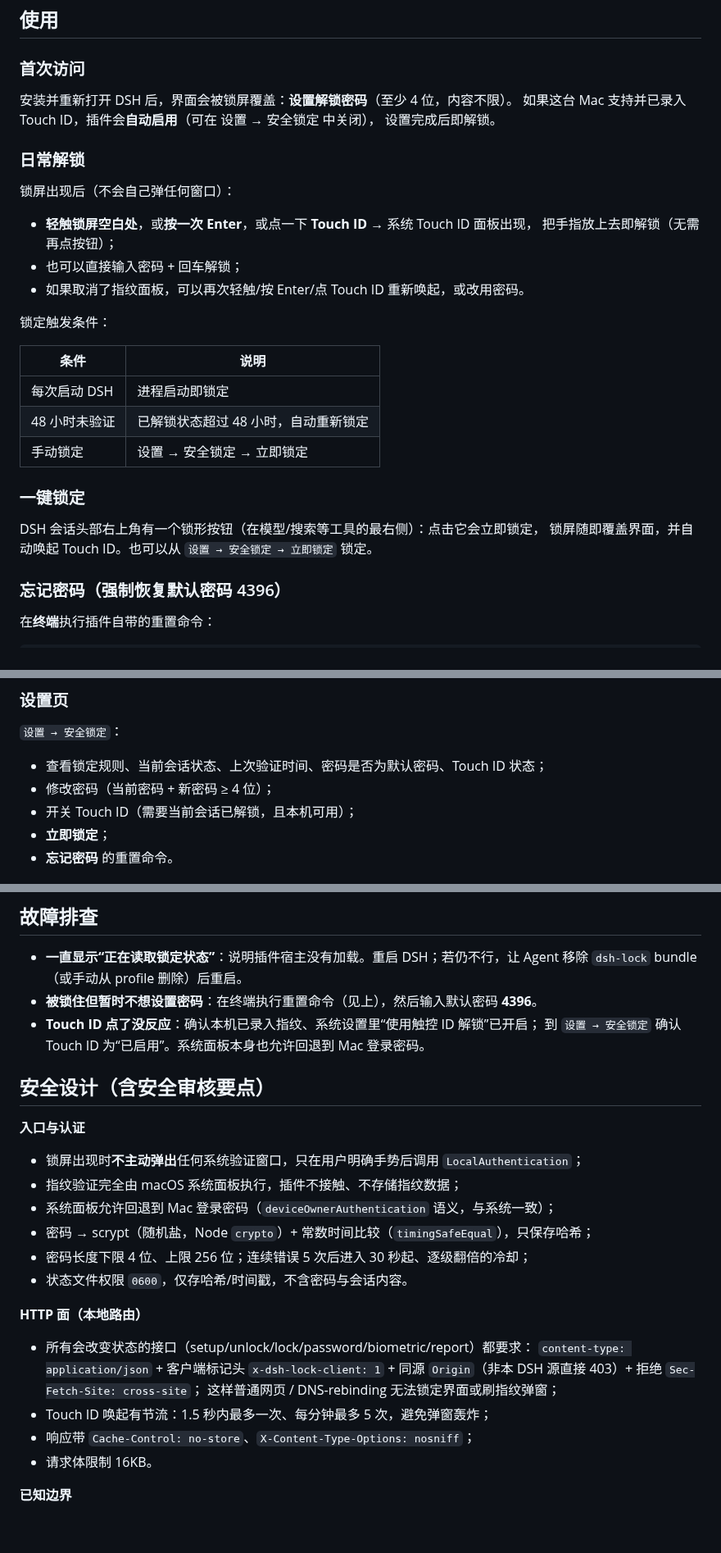
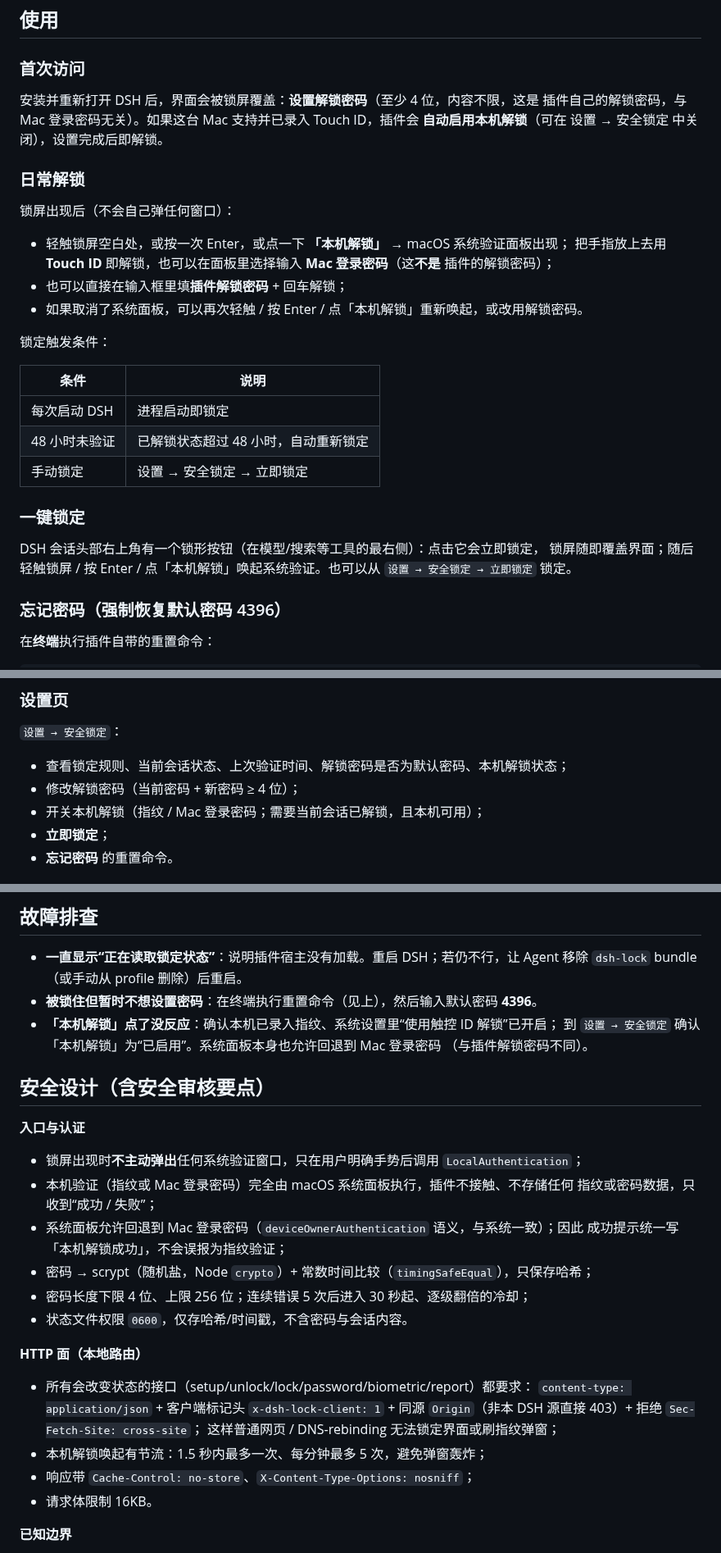
Before and after one commit to SeyanaA/dsh-lock, a Markdown page: README.md, 3 parts joined by grey strips. Shown at 82% size. GitHub-like rendering; blank space fills up the shorter version.

```diff
--- a/README.md
+++ b/README.md
@@ -78,18 +82,19 @@
 
 ### 首次访问
 
-安装并重新打开 DSH 后，界面会被锁屏覆盖：**设置解锁密码**（至少 4 位，内容不限）。
-如果这台 Mac 支持并已录入 Touch ID，插件会**自动启用**（可在 设置 → 安全锁定 中关闭），
-设置完成后即解锁。
+安装并重新打开 DSH 后，界面会被锁屏覆盖：**设置解锁密码**（至少 4 位，内容不限，这是
+插件自己的解锁密码，与 Mac 登录密码无关）。如果这台 Mac 支持并已录入 Touch ID，插件会
+**自动启用本机解锁**（可在 设置 → 安全锁定 中关闭），设置完成后即解锁。
 
 ### 日常解锁
 
 锁屏出现后（不会自己弹任何窗口）：
 
-- **轻触锁屏空白处**，或**按一次 Enter**，或点一下 **Touch ID** → 系统 Touch ID 面板出现，
-  把手指放上去即解锁（无需再点按钮）；
-- 也可以直接输入密码 + 回车解锁；
-- 如果取消了指纹面板，可以再次轻触/按 Enter/点 Touch ID 重新唤起，或改用密码。
+- 轻触锁屏空白处，或按一次 Enter，或点一下 **「本机解锁」** → macOS 系统验证面板出现；
+  把手指放上去用 **Touch ID** 即解锁，也可以在面板里选择输入 **Mac 登录密码**（这**不是**
+  插件的解锁密码）；
+- 也可以直接在输入框里填**插件解锁密码** + 回车解锁；
+- 如果取消了系统面板，可以再次轻触 / 按 Enter / 点「本机解锁」重新唤起，或改用解锁密码。
 
 锁定触发条件：
 
@@ -102,7 +107,8 @@
 ### 一键锁定
 
 DSH 会话头部右上角有一个锁形按钮（在模型/搜索等工具的最右侧）：点击它会立即锁定，
-锁屏随即覆盖界面，并自动唤起 Touch ID。也可以从 `设置 → 安全锁定 → 立即锁定` 锁定。
+锁屏随即覆盖界面；随后轻触锁屏 / 按 Enter / 点「本机解锁」唤起系统验证。也可以从
+`设置 → 安全锁定 → 立即锁定` 锁定。
 
 ### 忘记密码（强制恢复默认密码 4396）
 
@@ -124,9 +130,9 @@ DSH 会话头部右上角有一个锁形按钮（在模型/搜索等工具的最
 
 `设置 → 安全锁定`：
 
-- 查看锁定规则、当前会话状态、上次验证时间、密码是否为默认密码、Touch ID 状态；
-- 修改密码（当前密码 + 新密码 ≥ 4 位）；
-- 开关 Touch ID（需要当前会话已解锁，且本机可用）；
+- 查看锁定规则、当前会话状态、上次验证时间、解锁密码是否为默认密码、本机解锁状态；
+- 修改解锁密码（当前密码 + 新密码 ≥ 4 位）；
+- 开关本机解锁（指纹 / Mac 登录密码；需要当前会话已解锁，且本机可用）；
 - **立即锁定**；
 - **忘记密码** 的重置命令。
 
@@ -145,16 +151,19 @@ $ ~/.dsh/local-plugins/dsh-lock/bin/reset-password
 - **一直显示“正在读取锁定状态”**：说明插件宿主没有加载。重启 DSH；若仍不行，让 Agent
   移除 `dsh-lock` bundle（或手动从 profile 删除）后重启。
 - **被锁住但暂时不想设置密码**：在终端执行重置命令（见上），然后输入默认密码 **4396**。
-- **Touch ID 点了没反应**：确认本机已录入指纹、系统设置里“使用触控 ID 解锁”已开启；
-  到 `设置 → 安全锁定` 确认 Touch ID 为“已启用”。系统面板本身也允许回退到 Mac 登录密码。
+- **「本机解锁」点了没反应**：确认本机已录入指纹、系统设置里“使用触控 ID 解锁”已开启；
+  到 `设置 → 安全锁定` 确认「本机解锁」为“已启用”。系统面板本身也允许回退到 Mac 登录密码
+  （与插件解锁密码不同）。
 
 ## 安全设计（含安全审核要点）
 
 **入口与认证**
 
 - 锁屏出现时**不主动弹出**任何系统验证窗口，只在用户明确手势后调用 `LocalAuthentication`；
-- 指纹验证完全由 macOS 系统面板执行，插件不接触、不存储指纹数据；
-- 系统面板允许回退到 Mac 登录密码（`deviceOwnerAuthentication` 语义，与系统一致）；
+- 本机验证（指纹或 Mac 登录密码）完全由 macOS 系统面板执行，插件不接触、不存储任何
+  指纹或密码数据，只收到“成功 / 失败”；
+- 系统面板允许回退到 Mac 登录密码（`deviceOwnerAuthentication` 语义，与系统一致）；因此
+  成功提示统一写「本机解锁成功」，不会误报为指纹验证；
 - 密码 → scrypt（随机盐，Node `crypto`）+ 常数时间比较（`timingSafeEqual`），只保存哈希；
 - 密码长度下限 4 位、上限 256 位；连续错误 5 次后进入 30 秒起、逐级翻倍的冷却；
 - 状态文件权限 `0600`，仅存哈希/时间戳，不含密码与会话内容。
@@ -165,7 +174,7 @@ $ ~/.dsh/local-plugins/dsh-lock/bin/reset-password
   `content-type: application/json` + 客户端标记头 `x-dsh-lock-client: 1` +
   同源 `Origin`（非本 DSH 源直接 403）+ 拒绝 `Sec-Fetch-Site: cross-site`；
   这样普通网页 / DNS-rebinding 无法锁定界面或刷指纹弹窗；
-- Touch ID 唤起有节流：1.5 秒内最多一次、每分钟最多 5 次，避免弹窗轰炸；
+- 本机解锁唤起有节流：1.5 秒内最多一次、每分钟最多 5 次，避免弹窗轰炸；
 - 响应带 `Cache-Control: no-store`、`X-Content-Type-Options: nosniff`；
 - 请求体限制 16KB。
 
```
Also changed, not shown: other parts of README.md (+23 -19 lines), CHANGELOG.md (+26 -0 lines), docs/preview-lock.png, 4 other files.
